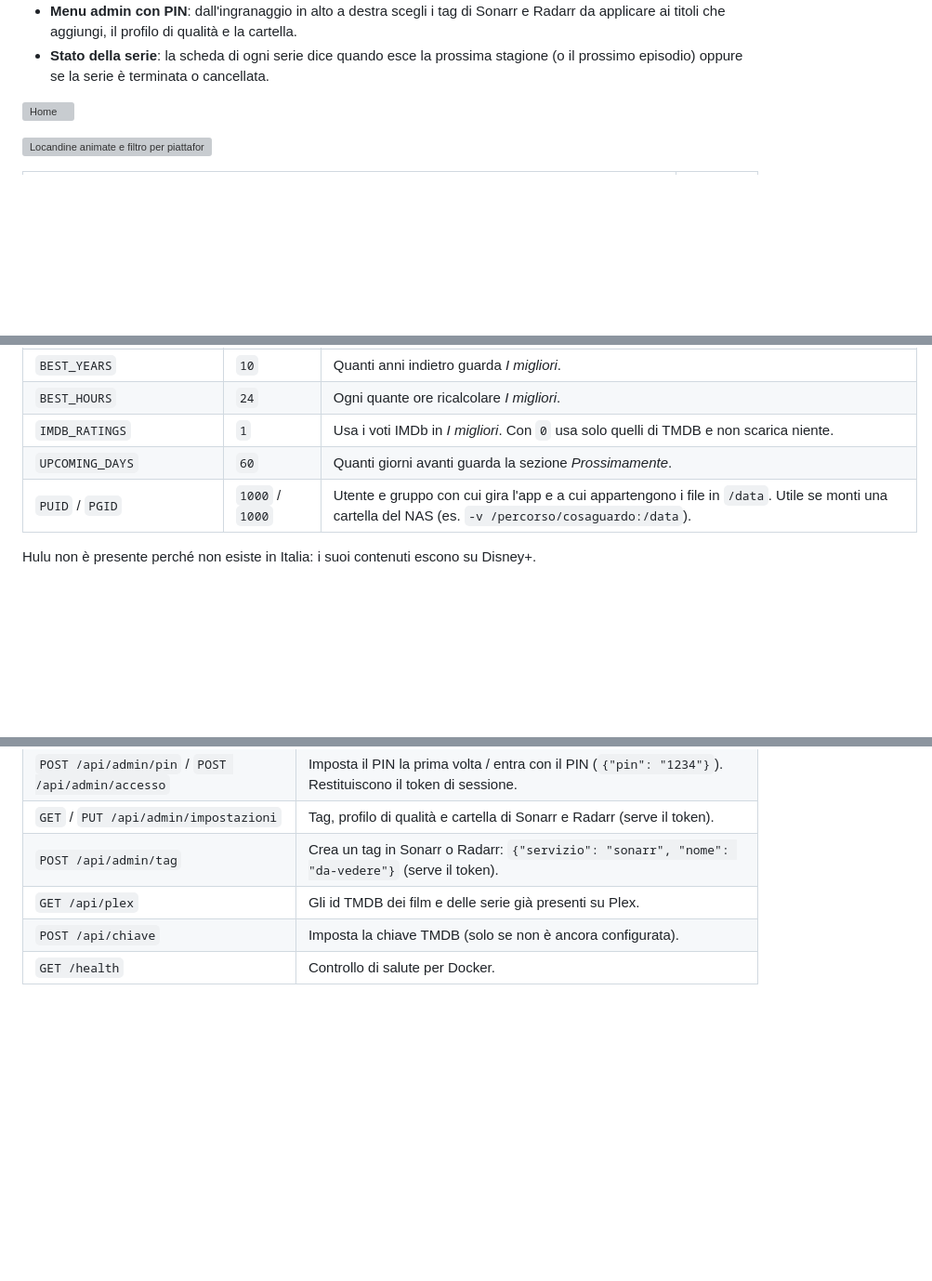
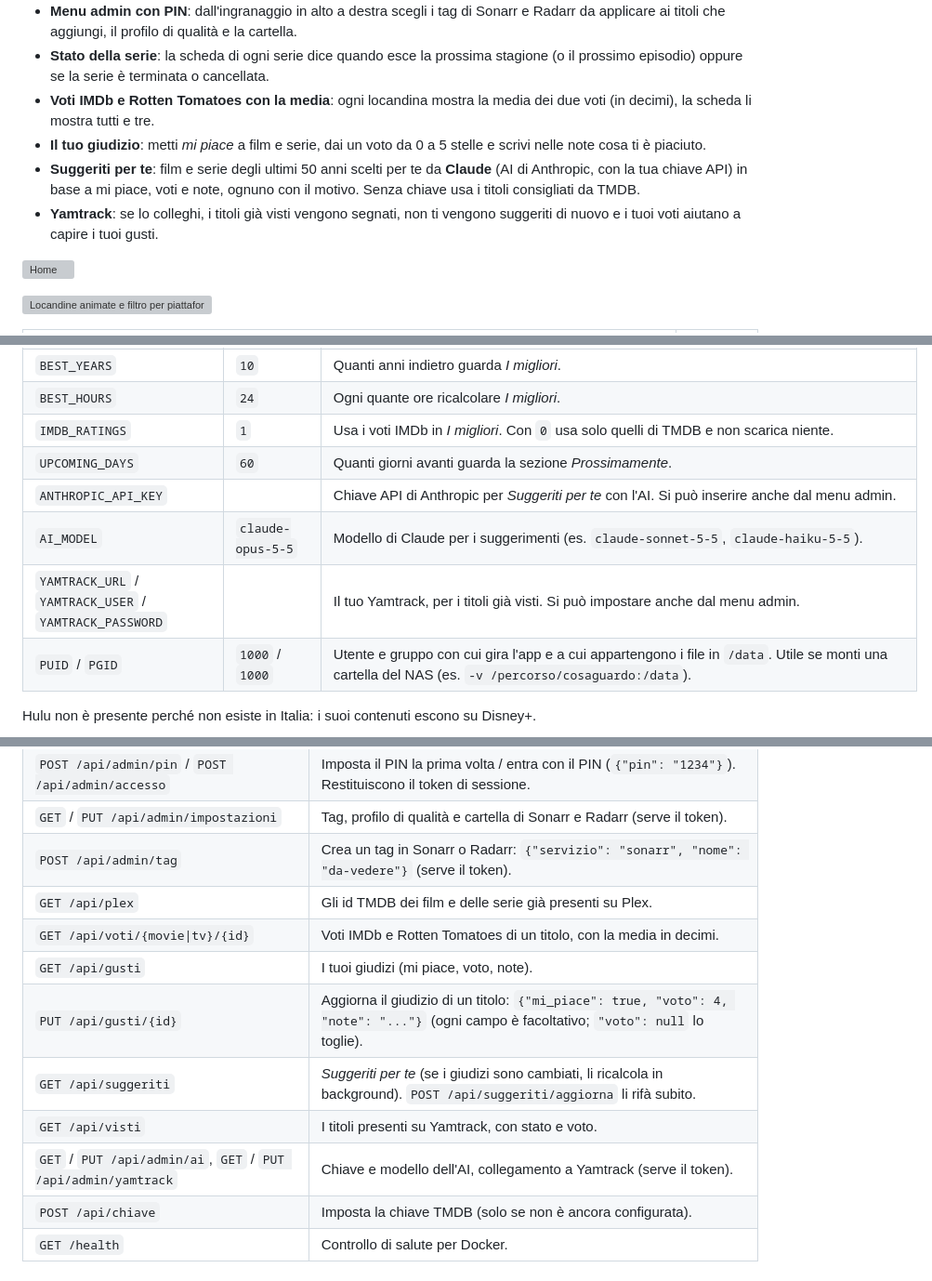
Before and after one commit to land2595/CosaGuardo, a Markdown page: README.md, 3 parts joined by grey strips. Shown at 93% size. GitHub-like rendering; blank space fills up the shorter version; grey boxes are pictures that could not be loaded.

```diff
--- a/README.md
+++ b/README.md
@@ -18,6 +18,10 @@ CosaGuardo raccoglie i film e le serie TV appena usciti sulle piattaforme italia
 - **Plex**: se colleghi il tuo server Plex, CosaGuardo segna i titoli che hai già, mostra stagione per stagione quanti episodi hai e apre il titolo in Plex con un clic.
 - **Menu admin con PIN**: dall'ingranaggio in alto a destra scegli i tag di Sonarr e Radarr da applicare ai titoli che aggiungi, il profilo di qualità e la cartella.
 - **Stato della serie**: la scheda di ogni serie dice quando esce la prossima stagione (o il prossimo episodio) oppure se la serie è terminata o cancellata.
+- **Voti IMDb e Rotten Tomatoes con la media**: ogni locandina mostra la media dei due voti (in decimi), la scheda li mostra tutti e tre.
+- **Il tuo giudizio**: metti *mi piace* a film e serie, dai un voto da 0 a 5 stelle e scrivi nelle note cosa ti è piaciuto.
+- **Suggeriti per te**: film e serie degli ultimi 50 anni scelti per te da **Claude** (AI di Anthropic, con la tua chiave API) in base a mi piace, voti e note, ognuno con il motivo. Senza chiave usa i titoli consigliati da TMDB.
+- **Yamtrack**: se lo colleghi, i titoli già visti vengono segnati, non ti vengono suggeriti di nuovo e i tuoi voti aiutano a capire i tuoi gusti.
 
 ![Home](docs/home.png)
 
@@ -156,6 +183,9 @@ Tutte le opzioni sono variabili d'ambiente (`-e NOME=valore` con `docker run`, o
 | `BEST_HOURS` | `24` | Ogni quante ore ricalcolare *I migliori*. |
 | `IMDB_RATINGS` | `1` | Usa i voti IMDb in *I migliori*. Con `0` usa solo quelli di TMDB e non scarica niente. |
 | `UPCOMING_DAYS` | `60` | Quanti giorni avanti guarda la sezione *Prossimamente*. |
+| `ANTHROPIC_API_KEY` | | Chiave API di Anthropic per *Suggeriti per te* con l'AI. Si può inserire anche dal menu admin. |
+| `AI_MODEL` | `claude-opus-5-5` | Modello di Claude per i suggerimenti (es. `claude-sonnet-5-5`, `claude-haiku-5-5`). |
+| `YAMTRACK_URL` / `YAMTRACK_USER` / `YAMTRACK_PASSWORD` | | Il tuo Yamtrack, per i titoli già visti. Si può impostare anche dal menu admin. |
 | `PUID` / `PGID` | `1000` / `1000` | Utente e gruppo con cui gira l'app e a cui appartengono i file in `/data`. Utile se monti una cartella del NAS (es. `-v /percorso/cosaguardo:/data`). |
 
 Hulu non è presente perché non esiste in Italia: i suoi contenuti escono su Disney+.
@@ -199,6 +229,12 @@ Per i titoli **in arrivo** TMDB non sa ancora su quale piattaforma usciranno. Co
 | `GET` / `PUT /api/admin/impostazioni` | Tag, profilo di qualità e cartella di Sonarr e Radarr (serve il token). |
 | `POST /api/admin/tag` | Crea un tag in Sonarr o Radarr: `{"servizio": "sonarr", "nome": "da-vedere"}` (serve il token). |
 | `GET /api/plex` | Gli id TMDB dei film e delle serie già presenti su Plex. |
+| `GET /api/voti/{movie\|tv}/{id}` | Voti IMDb e Rotten Tomatoes di un titolo, con la media in decimi. |
+| `GET /api/gusti` | I tuoi giudizi (mi piace, voto, note). |
+| `PUT /api/gusti/{id}` | Aggiorna il giudizio di un titolo: `{"mi_piace": true, "voto": 4, "note": "..."}` (ogni campo è facoltativo; `"voto": null` lo toglie). |
+| `GET /api/suggeriti` | *Suggeriti per te* (se i giudizi sono cambiati, li ricalcola in background). `POST /api/suggeriti/aggiorna` li rifà subito. |
+| `GET /api/visti` | I titoli presenti su Yamtrack, con stato e voto. |
+| `GET` / `PUT /api/admin/ai`, `GET` / `PUT /api/admin/yamtrack` | Chiave e modello dell'AI, collegamento a Yamtrack (serve il token). |
 | `POST /api/chiave` | Imposta la chiave TMDB (solo se non è ancora configurata). |
 | `GET /health` | Controllo di salute per Docker. |
 
```
Also changed, not shown: other parts of README.md (+23 -0 lines), docs/giudizio.png (added), 18 other files.
